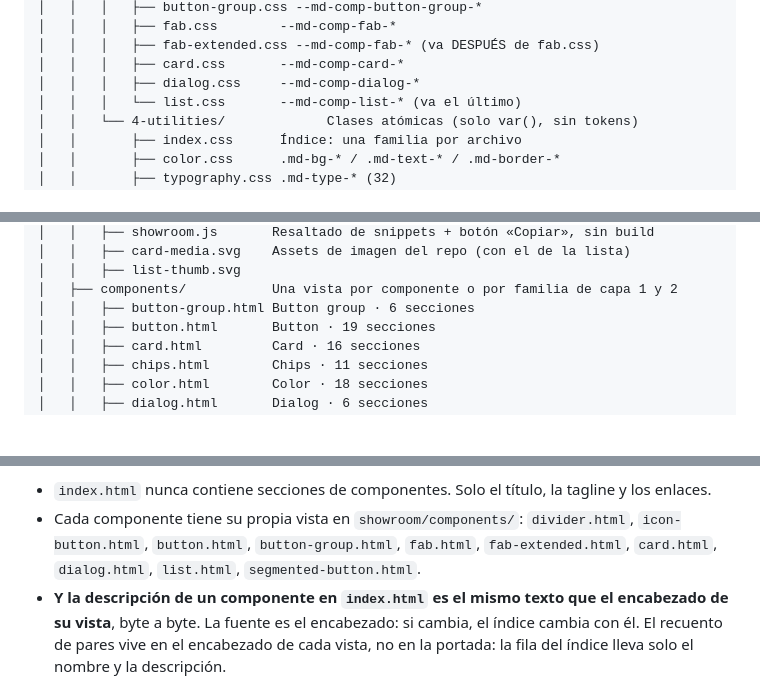
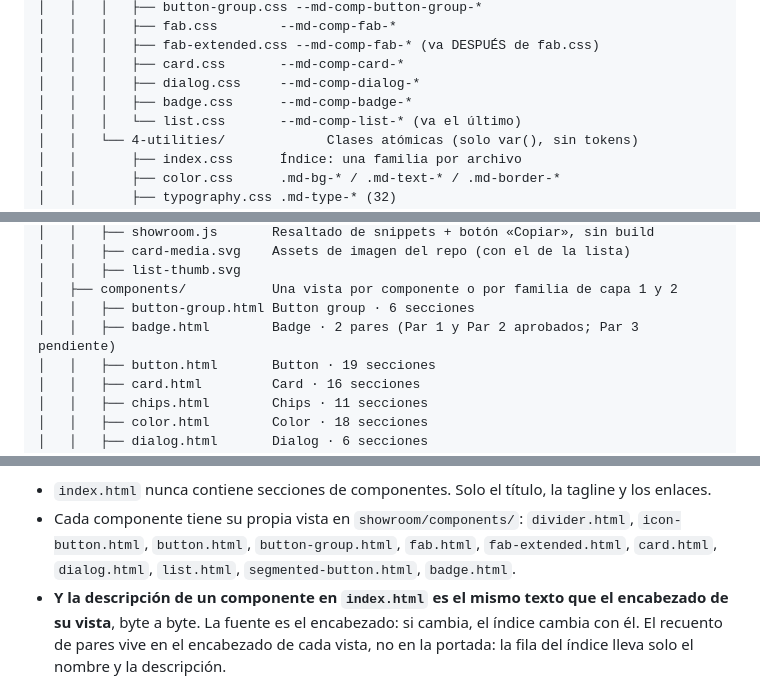
Before and after one commit to mangoappco/rdm-next-new, a Markdown page: README.md, 3 parts joined by grey strips. Drawn GitHub-style; blank space fills up the shorter version.

```diff
--- a/README.md
+++ b/README.md
@@ -845,6 +845,7 @@ rdm-next-new/
 │   │   │   ├── fab-extended.css --md-comp-fab-* (va DESPUÉS de fab.css)
 │   │   │   ├── card.css       --md-comp-card-*
 │   │   │   ├── dialog.css     --md-comp-dialog-*
+│   │   │   ├── badge.css      --md-comp-badge-*
 │   │   │   └── list.css       --md-comp-list-* (va el último)
 │   │   └── 4-utilities/             Clases atómicas (solo var(), sin tokens)
 │   │       ├── index.css      Índice: una familia por archivo
@@ -868,6 +869,7 @@ rdm-next-new/
 │   │   ├── list-thumb.svg
 │   ├── components/           Una vista por componente o por familia de capa 1 y 2
 │   │   ├── button-group.html Button group · 6 secciones
+│   │   ├── badge.html        Badge · 2 pares (Par 1 y Par 2 aprobados; Par 3 pendiente)
 │   │   ├── button.html       Button · 19 secciones
 │   │   ├── card.html         Card · 16 secciones
 │   │   ├── chips.html        Chips · 11 secciones
@@ -937,7 +939,7 @@ showroom/
 - Cada componente tiene su propia vista en `showroom/components/`: `divider.html`,
   `icon-button.html`, `button.html`, `button-group.html`, `fab.html`,
   `fab-extended.html`, `card.html`, `dialog.html`, `list.html`,
-  `segmented-button.html`.
+  `segmented-button.html`, `badge.html`.
 - **Y la descripción de un componente en `index.html` es el mismo texto que el encabezado
   de su vista**, byte a byte. La fuente es el encabezado: si cambia, el índice cambia con
   él. El recuento de pares vive en el encabezado de cada vista, no en la portada: la fila
```
Also changed, not shown: CONTEXT.md (+2 -1 lines).
